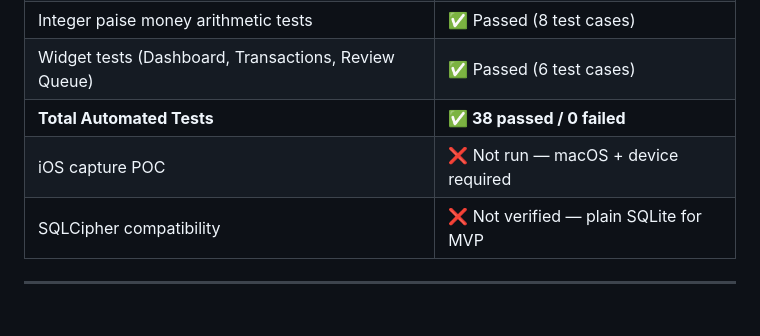
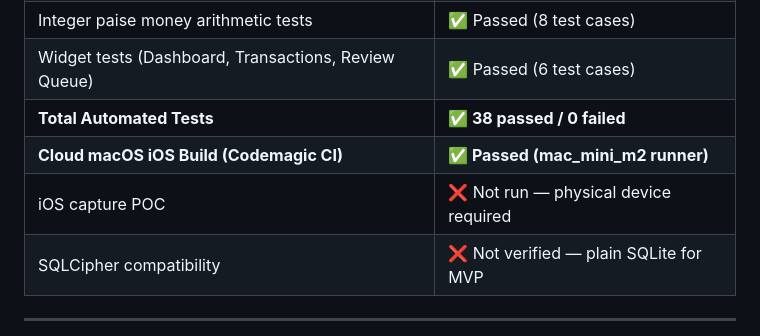
Before and after one commit to vinayakbanga/Expensetracker, a Markdown page: BUILD_STATUS.md, the part around the change. GitHub-like rendering; blank space fills up the shorter version.

```diff
--- a/BUILD_STATUS.md
+++ b/BUILD_STATUS.md
@@ -81,7 +81,8 @@
 | Integer paise money arithmetic tests | ✅ Passed (8 test cases) |
 | Widget tests (Dashboard, Transactions, Review Queue) | ✅ Passed (6 test cases) |
 | **Total Automated Tests** | **✅ 38 passed / 0 failed** |
-| iOS capture POC | ❌ Not run — macOS + device required |
+| **Cloud macOS iOS Build (Codemagic CI)** | **✅ Passed (mac_mini_m2 runner)** |
+| iOS capture POC | ❌ Not run — physical device required |
 | SQLCipher compatibility | ❌ Not verified — plain SQLite for MVP |
 
 ---
```
Also changed, not shown: project.md (+1 -0 lines).
